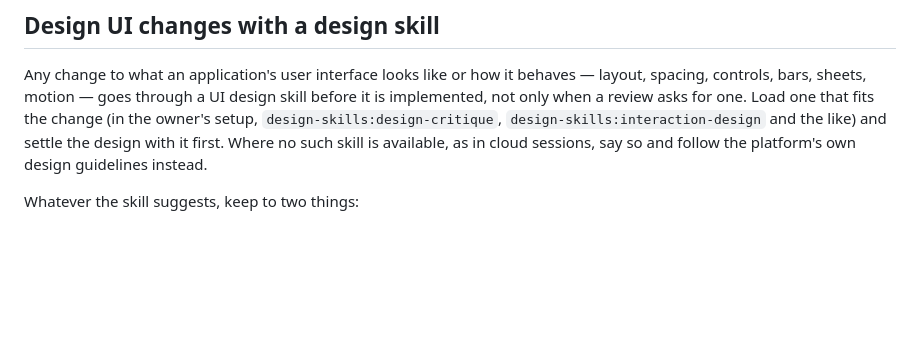
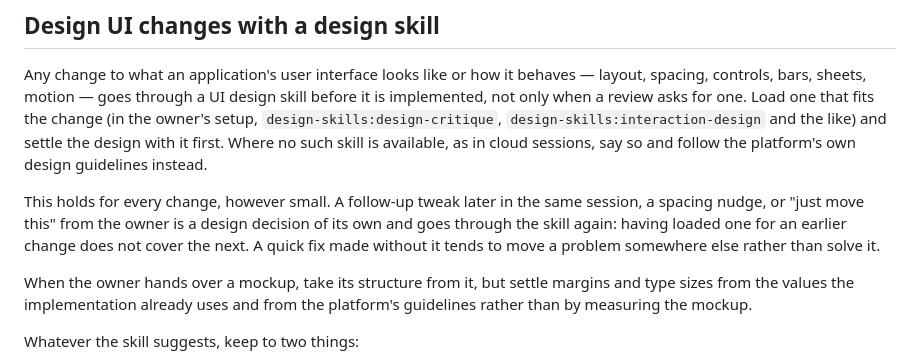
Before and after one commit to y-saeki/vibe-applications, a Markdown page: CLAUDE.md, the part around the change. Rendered like a GitHub page; blank space fills up the shorter version.

Commit message:
Require a design skill for every UI change, however small
A skill loaded for an earlier change was taken to cover later tweaks in
the same session, and a quick fix made without one moved a layout gap
somewhere else instead of removing it. Also say that a mockup from the
owner gives the structure, while margins and type sizes come from the
implementation and the platform guidelines.

Co-Authored-By: Claude Opus 5.5 <noreply@anthropic.com>

```diff
--- a/CLAUDE.md
+++ b/CLAUDE.md
@@ -123,6 +123,16 @@ implemented, not only when a review asks for one. Load one that fits the change
 owner's setup, `design-skills:design-critique`, `design-skills:interaction-design` and the
 like) and settle the design with it first. Where no such skill is available, as in cloud
 sessions, say so and follow the platform's own design guidelines instead.
+
+This holds for every change, however small. A follow-up tweak later in the same session,
+a spacing nudge, or "just move this" from the owner is a design decision of its own and
+goes through the skill again: having loaded one for an earlier change does not cover the
+next. A quick fix made without it tends to move a problem somewhere else rather than
+solve it.
+
+When the owner hands over a mockup, take its structure from it, but settle margins and
+type sizes from the values the implementation already uses and from the platform's
+guidelines rather than by measuring the mockup.
 
 Whatever the skill suggests, keep to two things:
 
```
